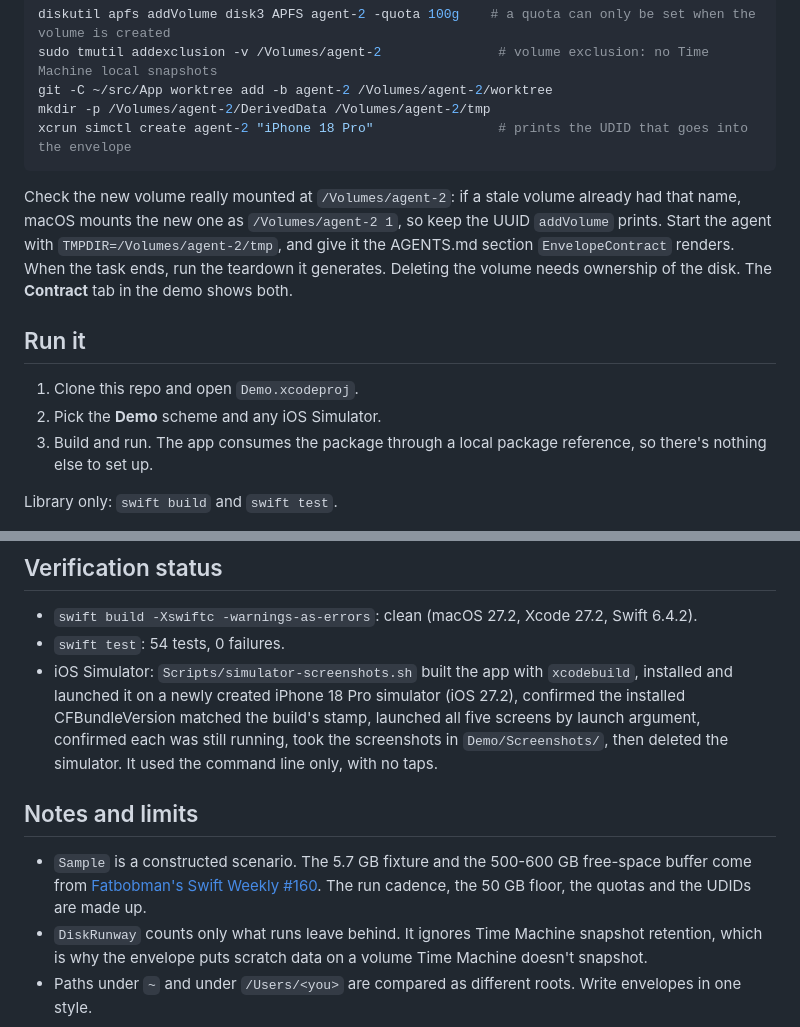
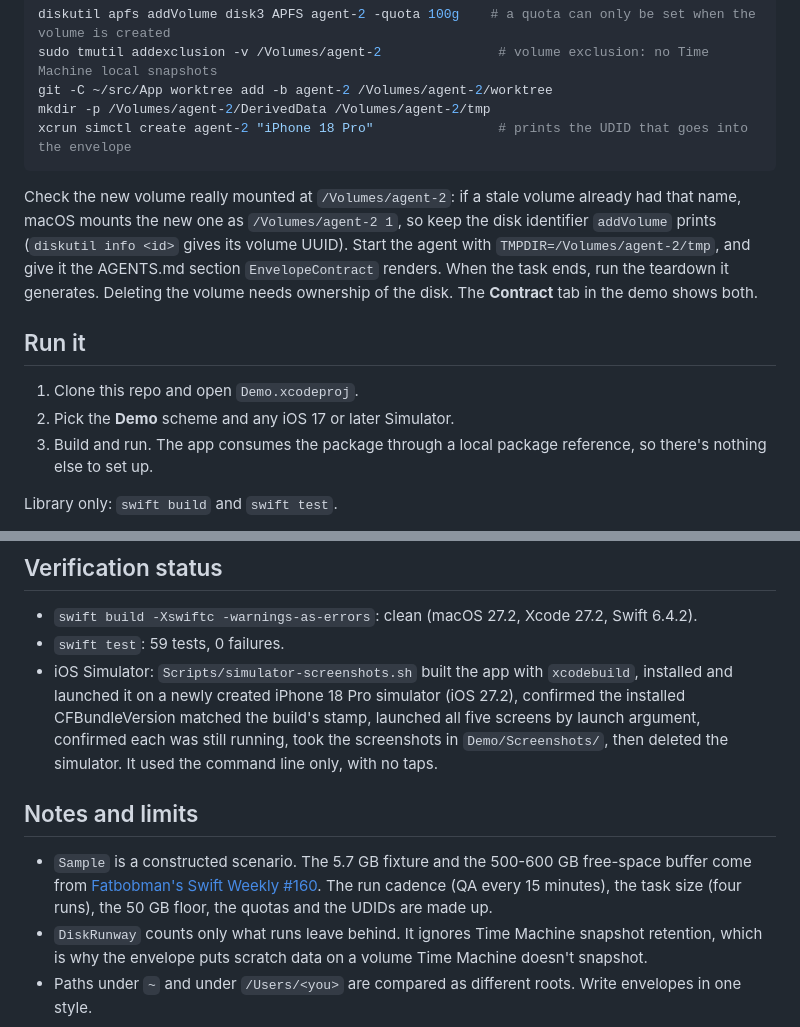
Before and after one commit to rajatslakhina/agent-execution-envelope-article-demo, a Markdown page: README.md, 2 parts joined by grey strips. Drawn GitHub-style.

````diff
--- a/README.md
+++ b/README.md
@@ -84,12 +84,12 @@ mkdir -p /Volumes/agent-2/DerivedData /Volumes/agent-2/tmp
 xcrun simctl create agent-2 "iPhone 18 Pro"                # prints the UDID that goes into the envelope
 ```
 
-Check the new volume really mounted at `/Volumes/agent-2`: if a stale volume already had that name, macOS mounts the new one as `/Volumes/agent-2 1`, so keep the UUID `addVolume` prints. Start the agent with `TMPDIR=/Volumes/agent-2/tmp`, and give it the AGENTS.md section `EnvelopeContract` renders. When the task ends, run the teardown it generates. Deleting the volume needs ownership of the disk. The **Contract** tab in the demo shows both.
+Check the new volume really mounted at `/Volumes/agent-2`: if a stale volume already had that name, macOS mounts the new one as `/Volumes/agent-2 1`, so keep the disk identifier `addVolume` prints (`diskutil info <id>` gives its volume UUID). Start the agent with `TMPDIR=/Volumes/agent-2/tmp`, and give it the AGENTS.md section `EnvelopeContract` renders. When the task ends, run the teardown it generates. Deleting the volume needs ownership of the disk. The **Contract** tab in the demo shows both.
 
 ## Run it
 
 1. Clone this repo and open `Demo.xcodeproj`.
-2. Pick the **Demo** scheme and any iOS Simulator.
+2. Pick the **Demo** scheme and any iOS 17 or later Simulator.
 3. Build and run. The app consumes the package through a local package reference, so there's nothing else to set up.
 
 Library only: `swift build` and `swift test`.
@@ -106,12 +106,12 @@ python3 docs/make_runway_chart.py docs/runway-trace.json docs/runway.svg
 ## Verification status
 
 - `swift build -Xswiftc -warnings-as-errors`: clean (macOS 27.2, Xcode 27.2, Swift 6.4.2).
-- `swift test`: 54 tests, 0 failures.
+- `swift test`: 59 tests, 0 failures.
 - iOS Simulator: `Scripts/simulator-screenshots.sh` built the app with `xcodebuild`, installed and launched it on a newly created iPhone 18 Pro simulator (iOS 27.2), confirmed the installed CFBundleVersion matched the build's stamp, launched all five screens by launch argument, confirmed each was still running, took the screenshots in `Demo/Screenshots/`, then deleted the simulator. It used the command line only, with no taps.
 
 ## Notes and limits
 
-- `Sample` is a constructed scenario. The 5.7 GB fixture and the 500-600 GB free-space buffer come from [Fatbobman's Swift Weekly #160](https://fatbobman.com/en/weekly/issue-160/). The run cadence, the 50 GB floor, the quotas and the UDIDs are made up.
+- `Sample` is a constructed scenario. The 5.7 GB fixture and the 500-600 GB free-space buffer come from [Fatbobman's Swift Weekly #160](https://fatbobman.com/en/weekly/issue-160/). The run cadence (QA every 15 minutes), the task size (four runs), the 50 GB floor, the quotas and the UDIDs are made up.
 - `DiskRunway` counts only what runs leave behind. It ignores Time Machine snapshot retention, which is why the envelope puts scratch data on a volume Time Machine doesn't snapshot.
 - Paths under `~` and under `/Users/<you>` are compared as different roots. Write envelopes in one style.
 
````
Also changed, not shown: Demo/Screenshots/contract.png, 11 other files.
